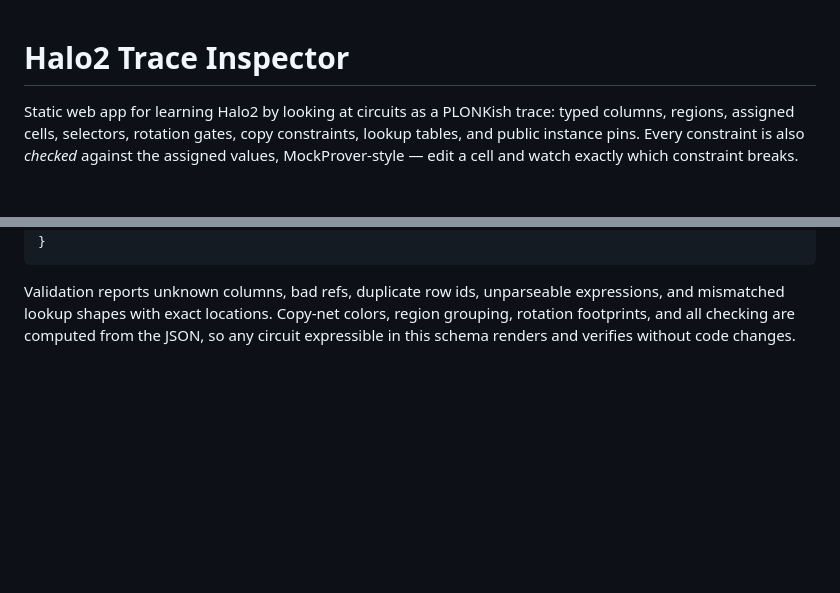
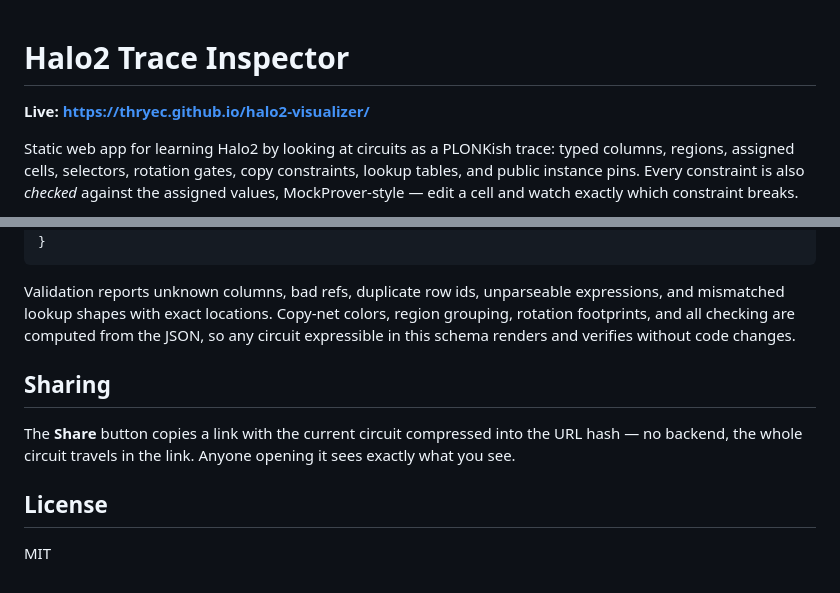
Before and after one commit to thryec/halo2-visualizer, a Markdown page: README.md, 2 parts joined by grey strips. GitHub-like rendering; blank space fills up the shorter version.

Commit message:
docs: live URL, sharing, license

````diff
--- a/README.md
+++ b/README.md
@@ -1,4 +1,6 @@
 # Halo2 Trace Inspector
+
+**Live: https://thryec.github.io/halo2-visualizer/**
 
 Static web app for learning Halo2 by looking at circuits as a PLONKish trace: typed columns, regions, assigned cells, selectors, rotation gates, copy constraints, lookup tables, and public instance pins. Every constraint is also *checked* against the assigned values, MockProver-style — edit a cell and watch exactly which constraint breaks.
 
@@ -75,3 +77,11 @@ Edit via the JSON drawer and press Render (or Cmd/Ctrl+Enter). Schema:
 ```
 
 Validation reports unknown columns, bad refs, duplicate row ids, unparseable expressions, and mismatched lookup shapes with exact locations. Copy-net colors, region grouping, rotation footprints, and all checking are computed from the JSON, so any circuit expressible in this schema renders and verifies without code changes.
+
+## Sharing
+
+The **Share** button copies a link with the current circuit compressed into the URL hash — no backend, the whole circuit travels in the link. Anyone opening it sees exactly what you see.
+
+## License
+
+MIT
````
